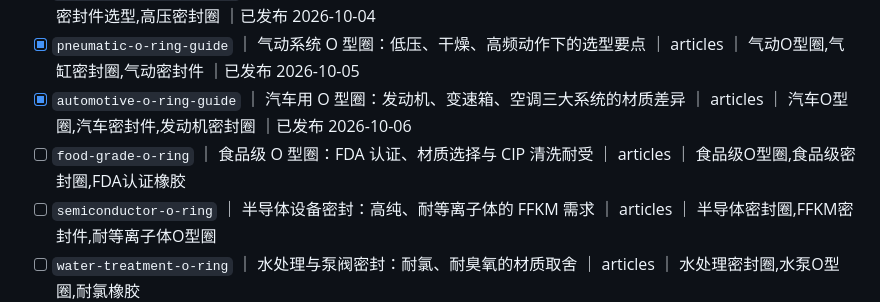
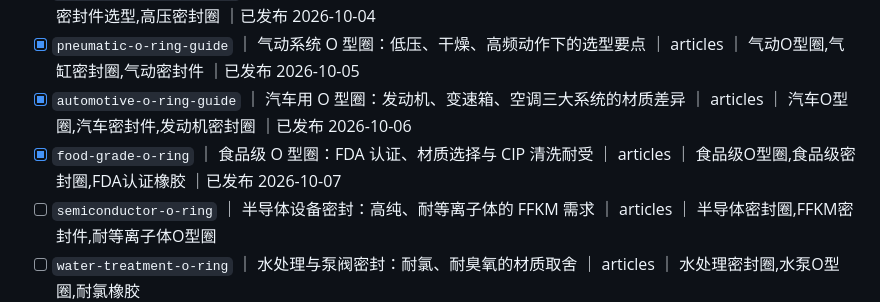
Before and after one commit to mfujun2025/mifengjian, a Markdown page: 选题池.md, the part around the change. GitHub-like rendering.

```diff
--- a/选题池.md
+++ b/选题池.md
@@ -42,7 +42,7 @@
 - [x] `hydraulic-system-o-ring` ｜ 液压系统 O 型圈选型：压力、温度、介质的三角平衡 ｜ articles ｜ 液压O型圈,液压密封件选型,高压密封圈 ｜已发布 2026-10-04
 - [x] `pneumatic-o-ring-guide` ｜ 气动系统 O 型圈：低压、干燥、高频动作下的选型要点 ｜ articles ｜ 气动O型圈,气缸密封圈,气动密封件 ｜已发布 2026-10-05
 - [x] `automotive-o-ring-guide` ｜ 汽车用 O 型圈：发动机、变速箱、空调三大系统的材质差异 ｜ articles ｜ 汽车O型圈,汽车密封件,发动机密封圈 ｜已发布 2026-10-06
-- [ ] `food-grade-o-ring` ｜ 食品级 O 型圈：FDA 认证、材质选择与 CIP 清洗耐受 ｜ articles ｜ 食品级O型圈,食品级密封圈,FDA认证橡胶
+- [x] `food-grade-o-ring` ｜ 食品级 O 型圈：FDA 认证、材质选择与 CIP 清洗耐受 ｜ articles ｜ 食品级O型圈,食品级密封圈,FDA认证橡胶 ｜已发布 2026-10-07
 - [ ] `semiconductor-o-ring` ｜ 半导体设备密封：高纯、耐等离子体的 FFKM 需求 ｜ articles ｜ 半导体密封圈,FFKM密封件,耐等离子体O型圈
 - [ ] `water-treatment-o-ring` ｜ 水处理与泵阀密封：耐氯、耐臭氧的材质取舍 ｜ articles ｜ 水处理密封圈,水泵O型圈,耐氯橡胶
 - [ ] `vacuum-o-ring-guide` ｜ 真空系统 O 型圈：放气率、渗透率与超高真空材质选择 ｜ articles ｜ 真空O型圈,真空密封圈,低放气率橡胶
```
Also changed, not shown: content/food-grade-o-ring.md (added, +119 -0 lines), 1 other file.
